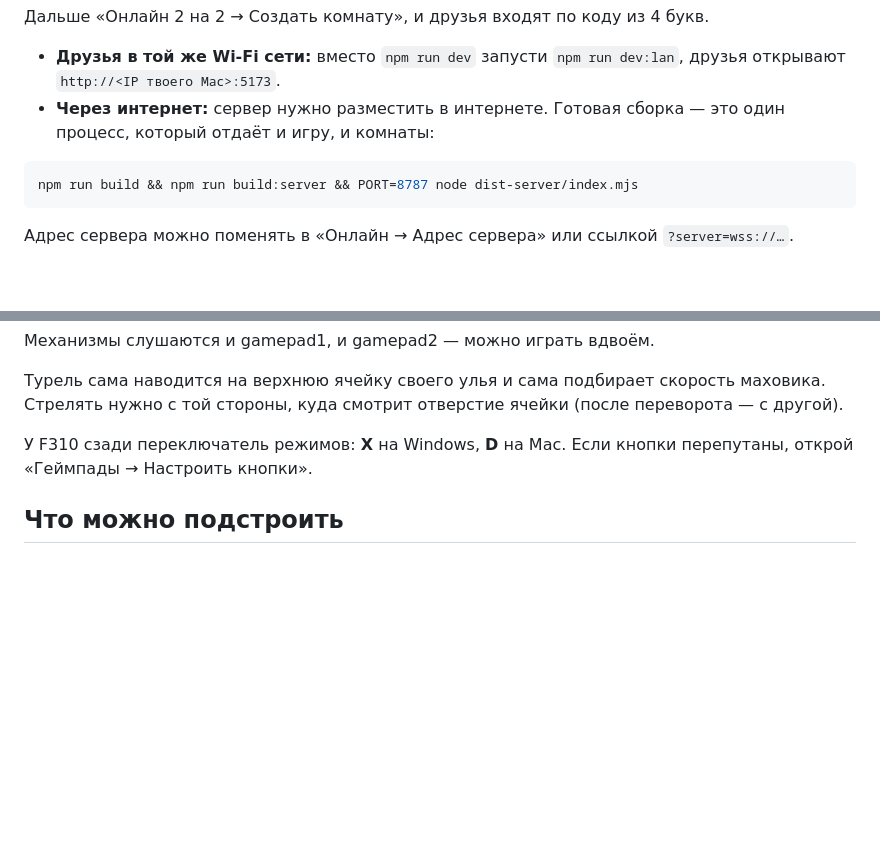
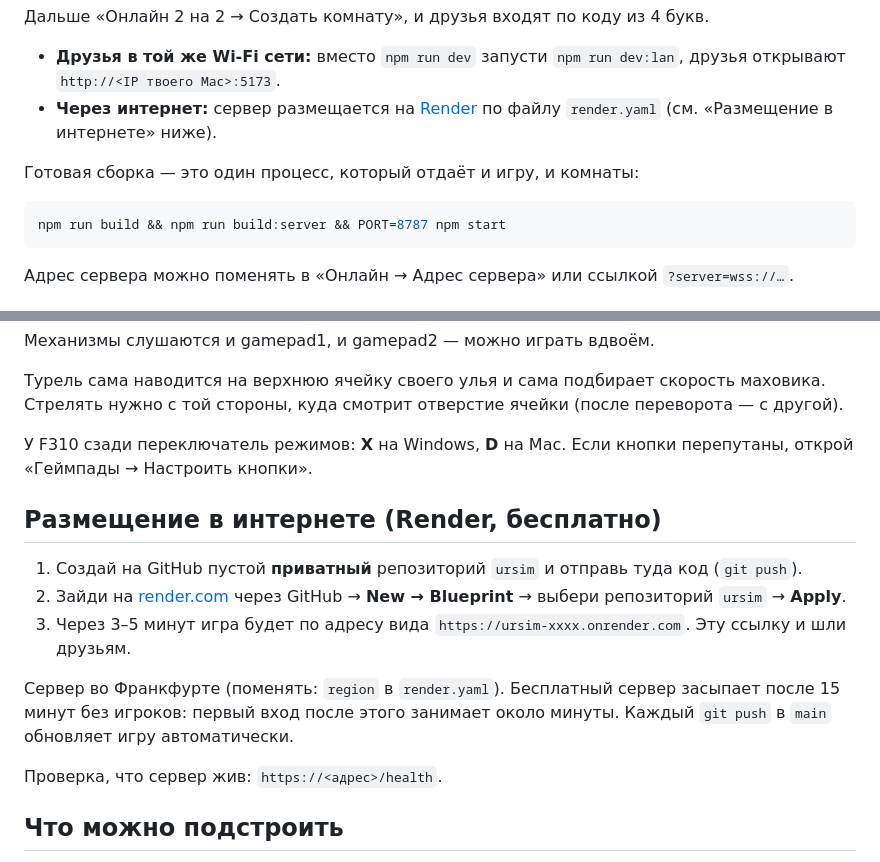
Before and after one commit to AendeGitHub/UrSimulator, a Markdown page: README.md, 2 parts joined by grey strips. Drawn GitHub-style; blank space fills up the shorter version.

Commit message:
README: how to host the game on Render

````diff
--- a/README.md
+++ b/README.md
@@ -34,10 +34,12 @@ npm run server
 Дальше «Онлайн 2 на 2 → Создать комнату», и друзья входят по коду из 4 букв.
 
 - **Друзья в той же Wi-Fi сети:** вместо `npm run dev` запусти `npm run dev:lan`, друзья открывают `http://<IP твоего Mac>:5173`.
-- **Через интернет:** сервер нужно разместить в интернете. Готовая сборка — это один процесс, который отдаёт и игру, и комнаты:
+- **Через интернет:** сервер размещается на [Render](https://render.com) по файлу `render.yaml` (см. «Размещение в интернете» ниже).
+
+Готовая сборка — это один процесс, который отдаёт и игру, и комнаты:
 
 ```bash
-npm run build && npm run build:server && PORT=8787 node dist-server/index.mjs
+npm run build && npm run build:server && PORT=8787 npm start
 ```
 
 Адрес сервера можно поменять в «Онлайн → Адрес сервера» или ссылкой `?server=wss://…`.
@@ -66,6 +68,16 @@ npm run build && npm run build:server && PORT=8787 node dist-server/index.mjs
 
 У F310 сзади переключатель режимов: **X** на Windows, **D** на Mac. Если кнопки перепутаны, открой «Геймпады → Настроить кнопки».
 
+## Размещение в интернете (Render, бесплатно)
+
+1. Создай на GitHub пустой **приватный** репозиторий `ursim` и отправь туда код (`git push`).
+2. Зайди на [render.com](https://render.com) через GitHub → **New → Blueprint** → выбери репозиторий `ursim` → **Apply**.
+3. Через 3–5 минут игра будет по адресу вида `https://ursim-xxxx.onrender.com`. Эту ссылку и шли друзьям.
+
+Сервер во Франкфурте (поменять: `region` в `render.yaml`). Бесплатный сервер засыпает после 15 минут без игроков: первый вход после этого занимает около минуты. Каждый `git push` в `main` обновляет игру автоматически.
+
+Проверка, что сервер жив: `https://<адрес>/health`.
+
 ## Что можно подстроить
 
 - `TIP_LOAD` и `NECTAR_WEIGHT` в `src/sim/HiveSim.ts` — улей переворачивается от веса 10 POLLEN, NECTAR весит как 2 POLLEN.
````
